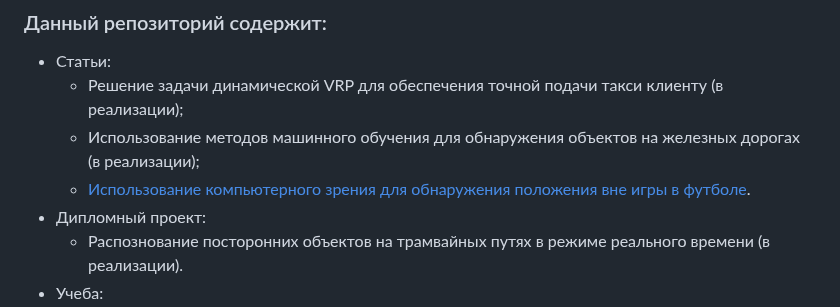
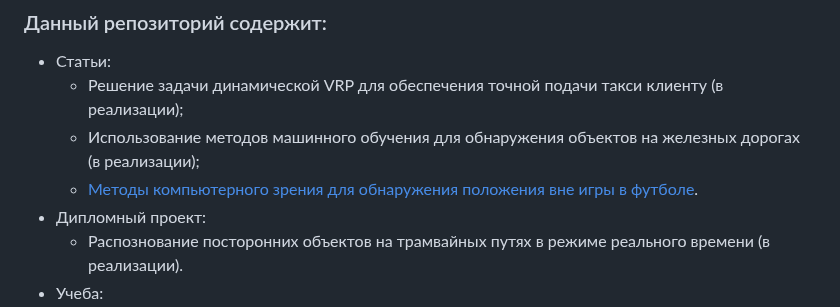
Before and after one commit to MathematicLove/spbstu-iccs-mcs, a Markdown page: README.md, the part around the change. GitHub-like rendering.

```diff
--- a/README.md
+++ b/README.md
@@ -7,7 +7,7 @@
 - Статьи:
   - Решение задачи динамической VRP для обеспечения точной подачи такси клиенту (в реализации);
   - Использование методов машинного обучения для обнаружения объектов на железных дорогах (в реализации);
-  - [Использование компьютерного зрения для обнаружения положения вне игры в футболе](https://github.com/MathematicLove/spbstu-iccs-mcs/tree/main/articles).
+  - [Методы компьютерного зрения для обнаружения положения вне игры в футболе](https://github.com/MathematicLove/spbstu-iccs-mcs/tree/main/articles).
 - Дипломный проект:
   - Распознование посторонних объектов на трамвайных путях в режиме реального времени (в реализации).
 - Учеба:
```
